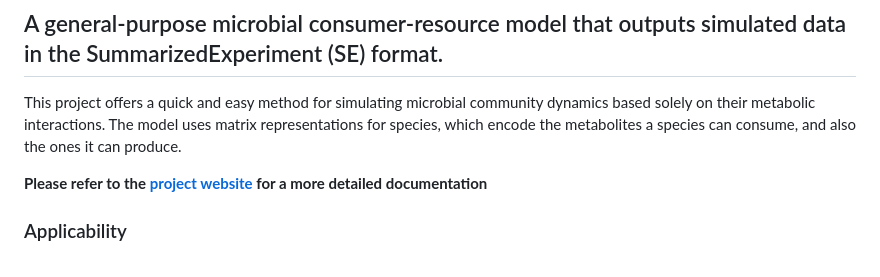
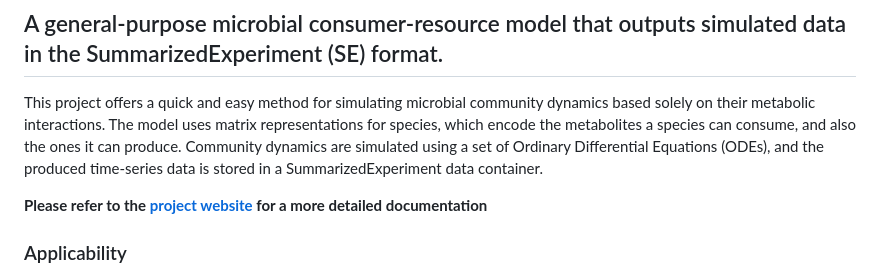
Before and after one commit to Jakab-Mate/patch_model, a Markdown page: README.md, the part around the change. Rendered like a GitHub page.

Commit message:
Updated short intro

```diff
--- a/README.md
+++ b/README.md
@@ -4,7 +4,7 @@
 
 ## A general-purpose microbial consumer-resource model that outputs simulated data in the SummarizedExperiment (SE) format.
 
-This project offers a quick and easy method for simulating microbial community dynamics based solely on their metabolic interactions. The model uses matrix representations for species, which encode the metabolites a species can consume, and also the ones it can produce.
+This project offers a quick and easy method for simulating microbial community dynamics based solely on their metabolic interactions. The model uses matrix representations for species, which encode the metabolites a species can consume, and also the ones it can produce. Community dynamics are simulated using a set of Ordinary Differential Equations (ODEs), and the produced time-series data is stored in a SummarizedExperiment data container.
 
 **Please refer to the [project website](https://jakab-mate.github.io/MiCroSim.jl/dev/readme/) for a more detailed documentation**
 
```
